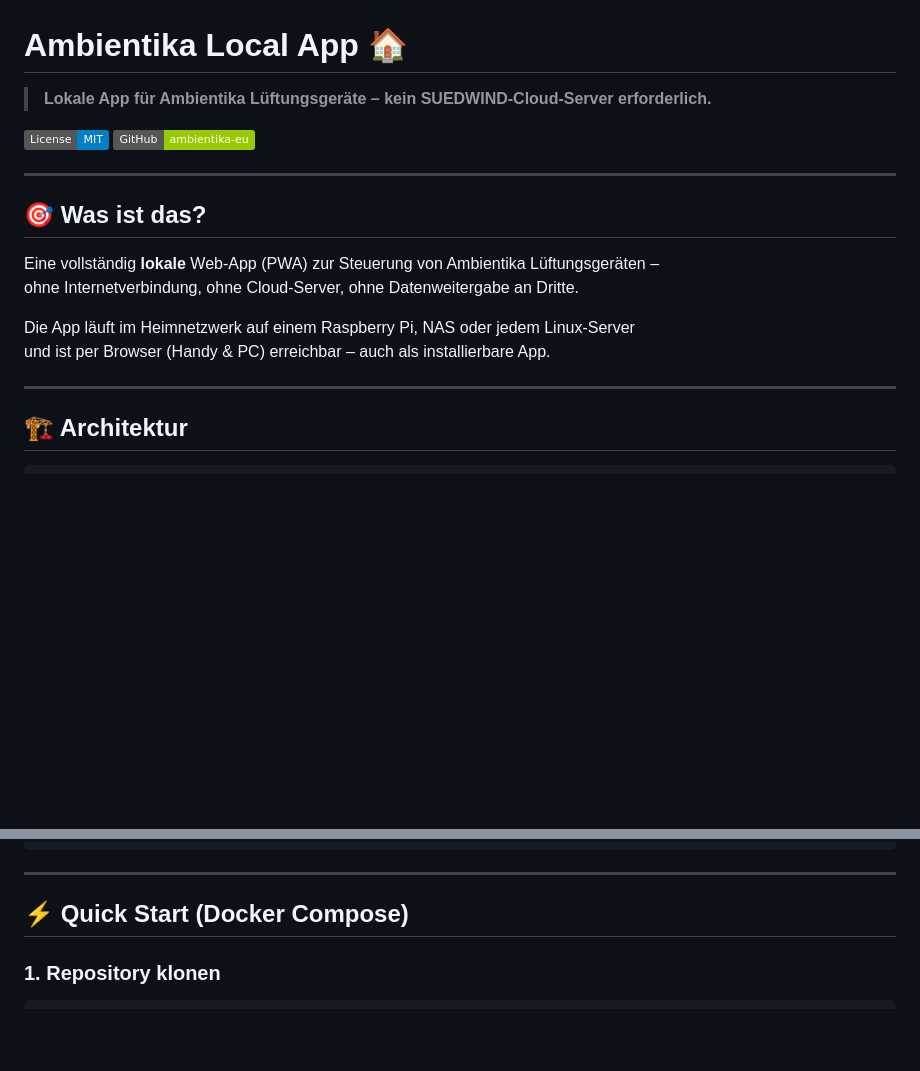
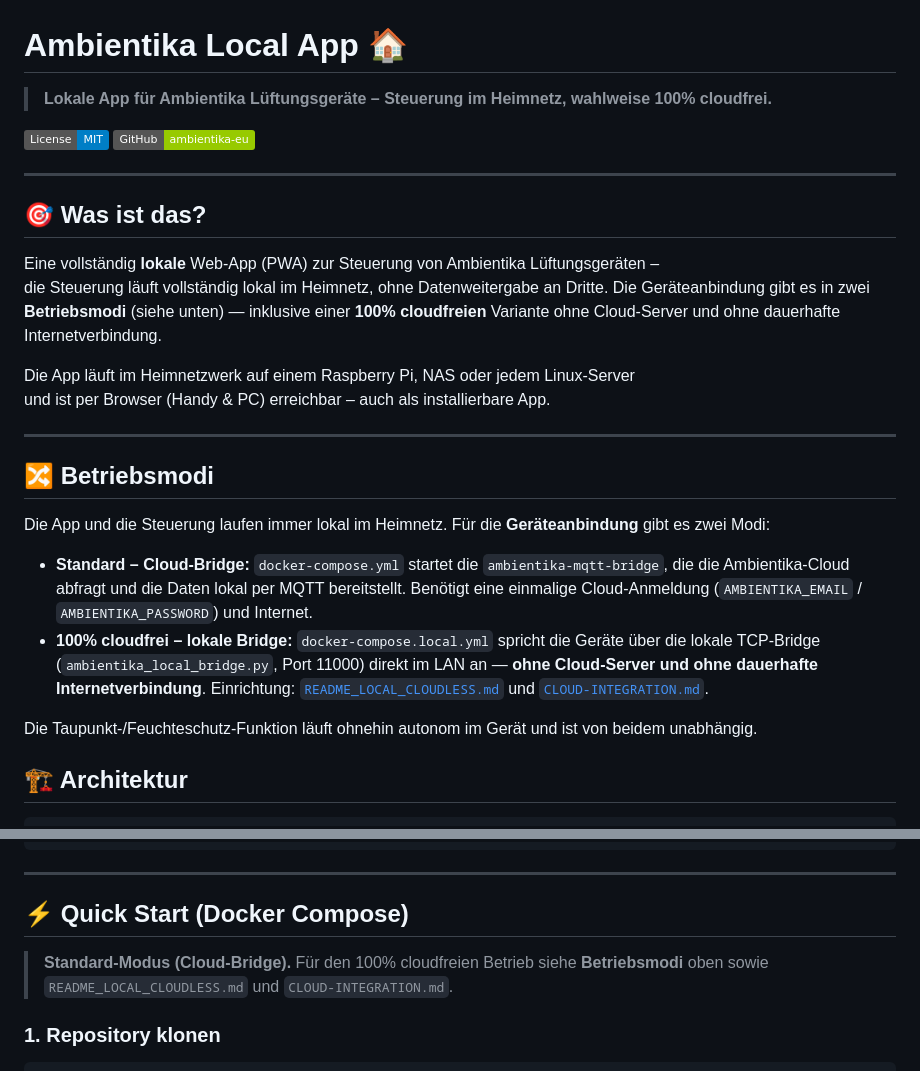
Before and after one commit to ambientika-eu/ambientika-local-app, a Markdown page: README.md, 2 parts joined by grey strips. Rendered like a GitHub page; badges without logos; blank space fills up the shorter version.

Commit message:
Docs: clarify default cloud-bridge vs 100% cloud-free local mode

```diff
--- a/README.md
+++ b/README.md
@@ -1,6 +1,6 @@
 # Ambientika Local App 🏠
 
-> **Lokale App für Ambientika Lüftungsgeräte – kein SUEDWIND-Cloud-Server erforderlich.**
+> **Lokale App für Ambientika Lüftungsgeräte – Steuerung im Heimnetz, wahlweise 100% cloudfrei.**
 
 [![License: MIT](https://img.shields.io/badge/License-MIT-blue.svg)](LICENSE)
 [![GitHub](https://img.shields.io/badge/GitHub-ambientika--eu-green)](https://github.com/ambientika-eu)
@@ -10,12 +10,21 @@
 ## 🎯 Was ist das?
 
 Eine vollständig **lokale** Web-App (PWA) zur Steuerung von Ambientika Lüftungsgeräten –
-ohne Internetverbindung, ohne Cloud-Server, ohne Datenweitergabe an Dritte.
+die Steuerung läuft vollständig lokal im Heimnetz, ohne Datenweitergabe an Dritte. Die Geräteanbindung gibt es in zwei **Betriebsmodi** (siehe unten) — inklusive einer **100% cloudfreien** Variante ohne Cloud-Server und ohne dauerhafte Internetverbindung.
 
 Die App läuft im Heimnetzwerk auf einem Raspberry Pi, NAS oder jedem Linux-Server
 und ist per Browser (Handy & PC) erreichbar – auch als installierbare App.
 
 ---
+
+## 🔀 Betriebsmodi
+
+Die App und die Steuerung laufen immer lokal im Heimnetz. Für die **Geräteanbindung** gibt es zwei Modi:
+
+- **Standard – Cloud-Bridge:** `docker-compose.yml` startet die `ambientika-mqtt-bridge`, die die Ambientika-Cloud abfragt und die Daten lokal per MQTT bereitstellt. Benötigt eine einmalige Cloud-Anmeldung (`AMBIENTIKA_EMAIL` / `AMBIENTIKA_PASSWORD`) und Internet.
+- **100% cloudfrei – lokale Bridge:** `docker-compose.local.yml` spricht die Geräte über die lokale TCP-Bridge (`ambientika_local_bridge.py`, Port 11000) direkt im LAN an — **ohne Cloud-Server und ohne dauerhafte Internetverbindung**. Einrichtung: [`README_LOCAL_CLOUDLESS.md`](README_LOCAL_CLOUDLESS.md) und [`CLOUD-INTEGRATION.md`](CLOUD-INTEGRATION.md).
+
+Die Taupunkt-/Feuchteschutz-Funktion läuft ohnehin autonom im Gerät und ist von beidem unabhängig.
 
 ## 🏗️ Architektur
 
@@ -38,6 +47,8 @@ Ambientika Gerät (WiFi)
 ---
 
 ## ⚡ Quick Start (Docker Compose)
+
+> **Standard-Modus (Cloud-Bridge).** Für den 100% cloudfreien Betrieb siehe **Betriebsmodi** oben sowie `README_LOCAL_CLOUDLESS.md` und `CLOUD-INTEGRATION.md`.
 
 ### 1. Repository klonen
 
```
